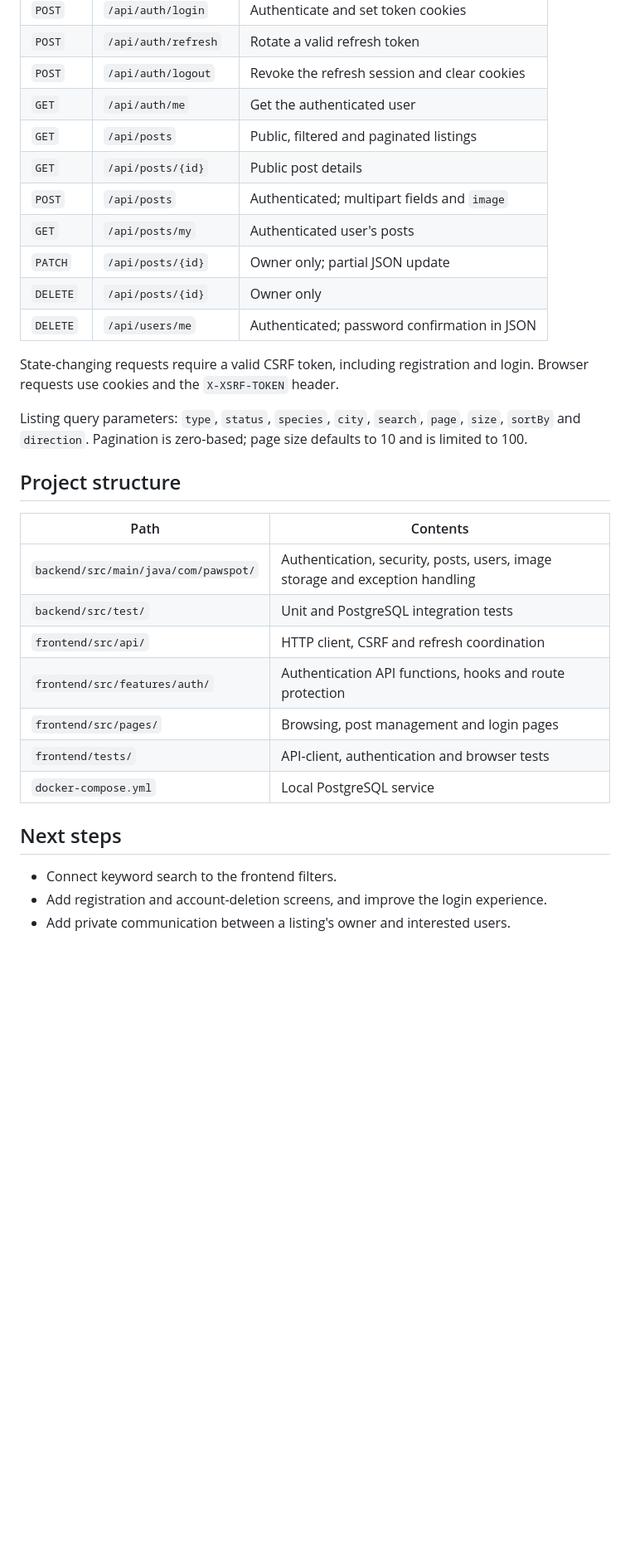
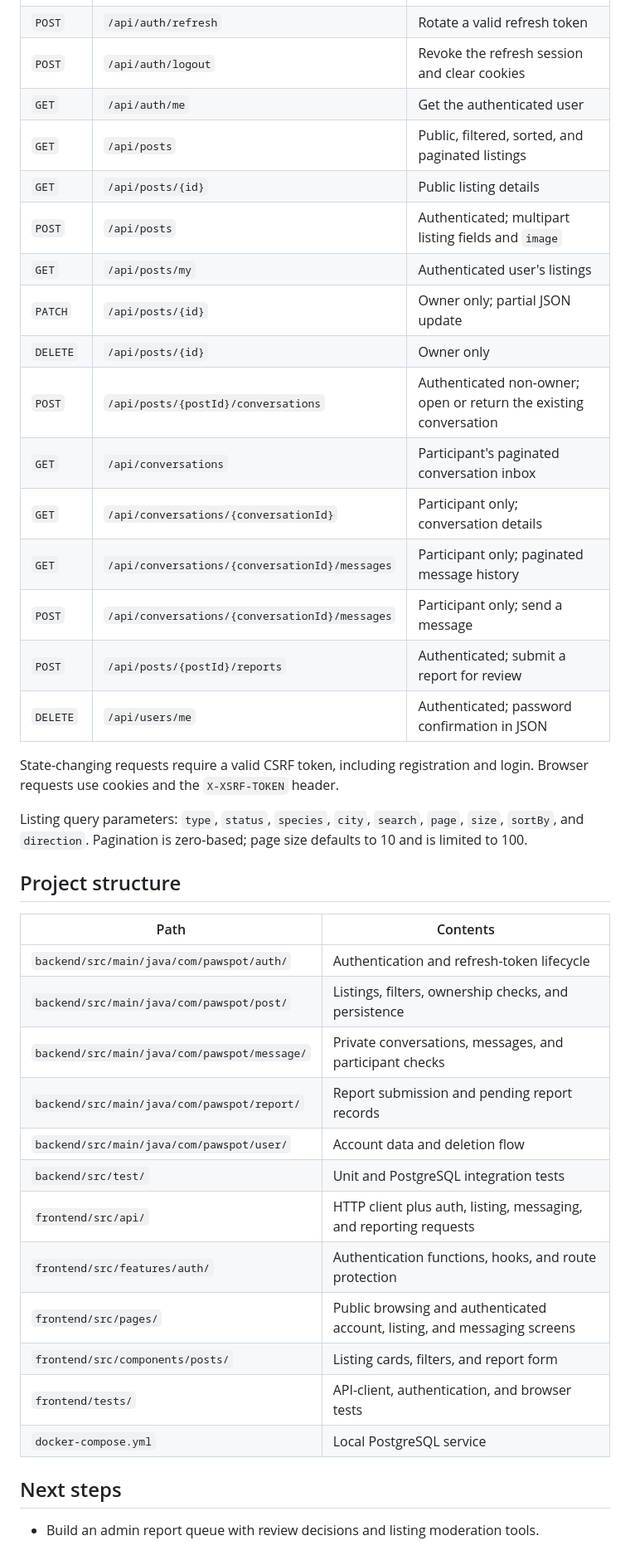
Before and after one commit to malvin-hoxha/pawspot, a Markdown page: README.md, the part around one of its changes. Shown at 83% size. Rendered like a GitHub page; blank space fills up the shorter version.

```diff
--- a/README.md
+++ b/README.md
@@ -191,32 +190,41 @@ Use the actual credentials of the two accounts you created. Playwright does not
 | `POST` | `/api/auth/refresh` | Rotate a valid refresh token |
 | `POST` | `/api/auth/logout` | Revoke the refresh session and clear cookies |
 | `GET` | `/api/auth/me` | Get the authenticated user |
-| `GET` | `/api/posts` | Public, filtered and paginated listings |
-| `GET` | `/api/posts/{id}` | Public post details |
-| `POST` | `/api/posts` | Authenticated; multipart fields and `image` |
-| `GET` | `/api/posts/my` | Authenticated user's posts |
+| `GET` | `/api/posts` | Public, filtered, sorted, and paginated listings |
+| `GET` | `/api/posts/{id}` | Public listing details |
+| `POST` | `/api/posts` | Authenticated; multipart listing fields and `image` |
+| `GET` | `/api/posts/my` | Authenticated user's listings |
 | `PATCH` | `/api/posts/{id}` | Owner only; partial JSON update |
 | `DELETE` | `/api/posts/{id}` | Owner only |
+| `POST` | `/api/posts/{postId}/conversations` | Authenticated non-owner; open or return the existing conversation |
+| `GET` | `/api/conversations` | Participant's paginated conversation inbox |
+| `GET` | `/api/conversations/{conversationId}` | Participant only; conversation details |
+| `GET` | `/api/conversations/{conversationId}/messages` | Participant only; paginated message history |
+| `POST` | `/api/conversations/{conversationId}/messages` | Participant only; send a message |
+| `POST` | `/api/posts/{postId}/reports` | Authenticated; submit a report for review |
 | `DELETE` | `/api/users/me` | Authenticated; password confirmation in JSON |
 
 State-changing requests require a valid CSRF token, including registration and login. Browser requests use cookies and the `X-XSRF-TOKEN` header.
 
-Listing query parameters: `type`, `status`, `species`, `city`, `search`, `page`, `size`, `sortBy` and `direction`. Pagination is zero-based; page size defaults to 10 and is limited to 100.
+Listing query parameters: `type`, `status`, `species`, `city`, `search`, `page`, `size`, `sortBy`, and `direction`. Pagination is zero-based; page size defaults to 10 and is limited to 100.
 
 ## Project structure
 
 | Path | Contents |
 | --- | --- |
-| `backend/src/main/java/com/pawspot/` | Authentication, security, posts, users, image storage and exception handling |
+| `backend/src/main/java/com/pawspot/auth/` | Authentication and refresh-token lifecycle |
+| `backend/src/main/java/com/pawspot/post/` | Listings, filters, ownership checks, and persistence |
+| `backend/src/main/java/com/pawspot/message/` | Private conversations, messages, and participant checks |
+| `backend/src/main/java/com/pawspot/report/` | Report submission and pending report records |
+| `backend/src/main/java/com/pawspot/user/` | Account data and deletion flow |
 | `backend/src/test/` | Unit and PostgreSQL integration tests |
-| `frontend/src/api/` | HTTP client, CSRF and refresh coordination |
-| `frontend/src/features/auth/` | Authentication API functions, hooks and route protection |
-| `frontend/src/pages/` | Browsing, post management and login pages |
-| `frontend/tests/` | API-client, authentication and browser tests |
+| `frontend/src/api/` | HTTP client plus auth, listing, messaging, and reporting requests |
+| `frontend/src/features/auth/` | Authentication functions, hooks, and route protection |
+| `frontend/src/pages/` | Public browsing and authenticated account, listing, and messaging screens |
+| `frontend/src/components/posts/` | Listing cards, filters, and report form |
+| `frontend/tests/` | API-client, authentication, and browser tests |
 | `docker-compose.yml` | Local PostgreSQL service |
 
 ## Next steps
 
-- Connect keyword search to the frontend filters.
-- Add registration and account-deletion screens, and improve the login experience.
-- Add private communication between a listing's owner and interested users.
+- Build an admin report queue with review decisions and listing moderation tools.
```
Also changed, not shown: other parts of README.md (+37 -38 lines), docs/screenshots/00-landing-page.png (added), docs/screenshots/01-listings.png (added), docs/screenshots/02-post-details.png (added), docs/screenshots/03-conversation.png (added), docs/screenshots/04-create-post.png (added).
